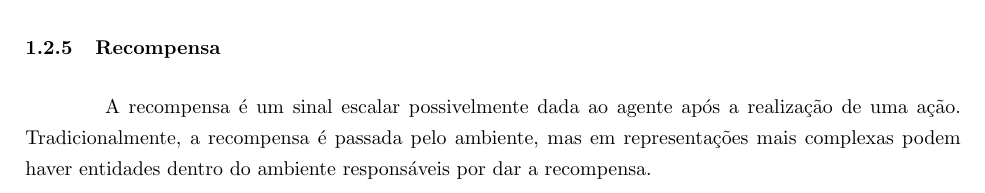
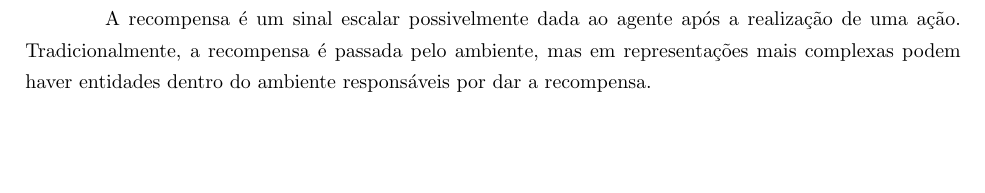
Before and after one commit to paulobruno/RLStudyNotes, a LaTeX document (tex/03_Processo_Decisao_Markov.tex): part of page 2 of 6 before the commit and part of page 3 of 6 after it, cut at the place of the change, the shorter picture padded with empty space. Compiled offline with pdfLaTeX.

Commit message:
Move reward definition to correct place

```diff
--- a/tex/03_Processo_Decisao_Markov.tex
+++ b/tex/03_Processo_Decisao_Markov.tex
@@ -76,9 +76,6 @@
 
             \subsubsection{Estado}
             \subsubsection{Ação}
-            \subsubsection{Recompensa}
-
-                A recompensa é um sinal escalar possivelmente dada ao agente após a realização de uma ação. Tradicionalmente, a recompensa é passada pelo ambiente, mas em representações mais complexas podem haver entidades dentro do ambiente responsáveis por dar a recompensa.
 
             \subsubsection{Trajetória}
 
```
Also changed, not shown: tex/03_Processo_Decisao_Markov.tex (2 more changed lines).
